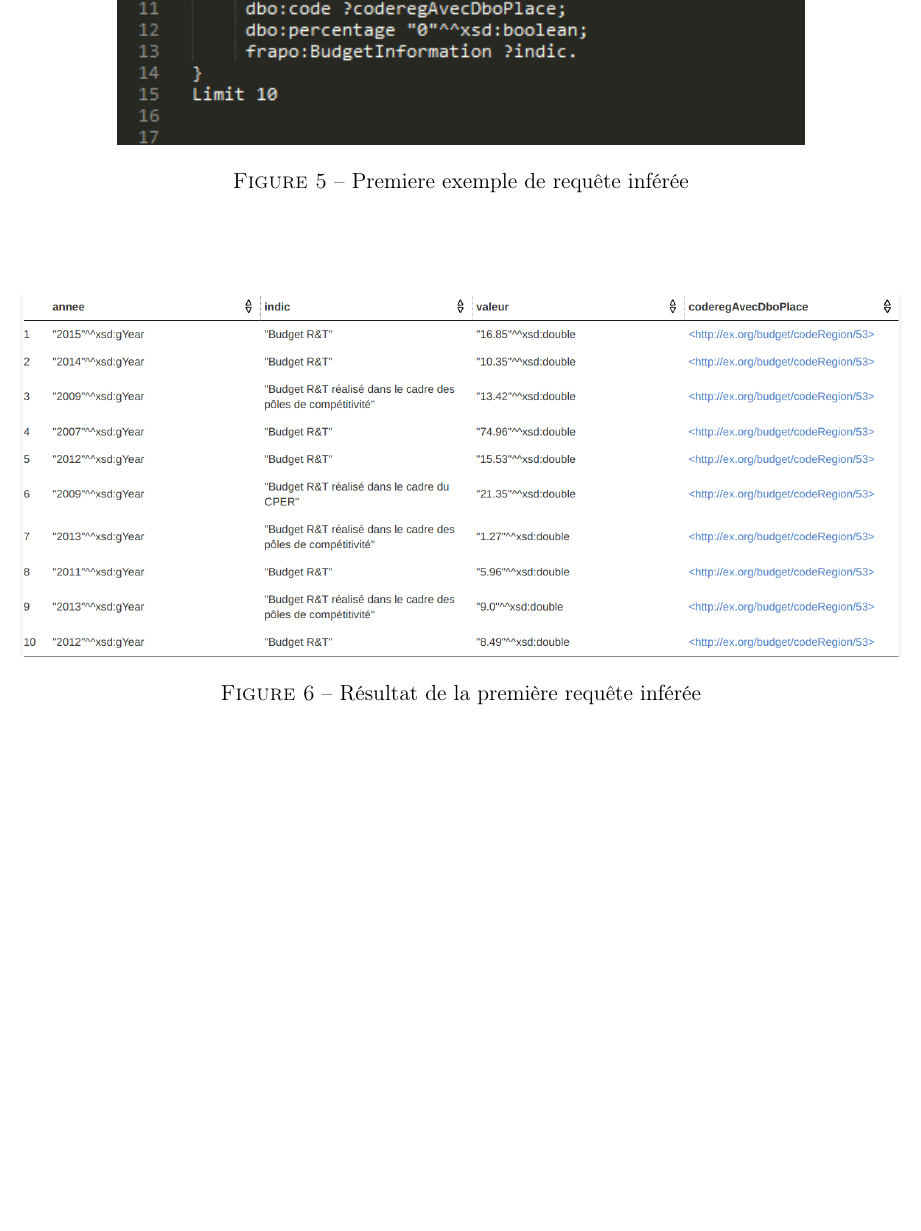
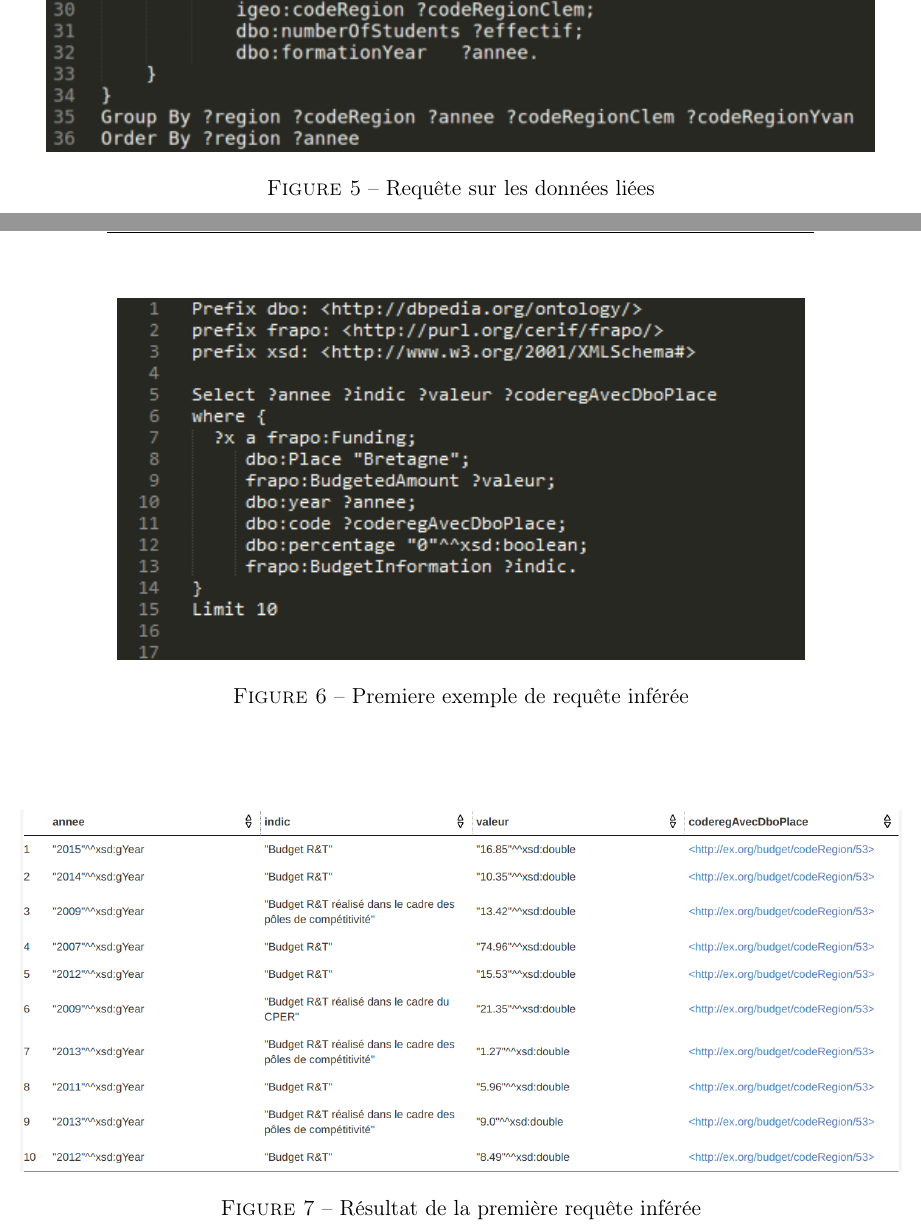
Before and after one commit to demeph/WebSemantic_projet, a LaTeX document (rapport/Rapport_Web_Semantic_COUILLEROT_MAHIER_PHALAVANDISHVILI.tex): part of page 14 of 15 before the commit and two parts of pages 14 and 15 of 16 after it, the two joined at a grey line, cut at the place of the change, the shorter picture padded with empty space. Compiled offline with pdfLaTeX.

Commit message:
rapport final

```diff
--- a/rapport/Rapport_Web_Semantic_COUILLEROT_MAHIER_PHALAVANDISHVILI.tex
+++ b/rapport/Rapport_Web_Semantic_COUILLEROT_MAHIER_PHALAVANDISHVILI.tex
@@ -237,3 +237,5 @@
 		\begin{figure}[!h]
 
 			\vspace{0.5cm}
+			\centerline{\includegraphics[height=15cm]{picture/linked_query.png}}
+			\caption{Requête sur les données liées}
@@ -240,3 +248,6 @@
+		\begin{figure}[!h]
+
+			\vspace{0.5cm}
 			\centerline{\includegraphics[height=7cm]{picture/inference1.png}}
 			\caption{Premiere exemple de requête inférée}
 			\label{inf1}
```
Also changed, not shown: rapport/Rapport_Web_Semantic_COUILLEROT_MAHIER_PHALAVANDISHVILI.pdf, rapport/picture/linked_query.png (added), rapport/Rapport_Web_Semantic_COUILLEROT_MAHIER_PHALAVANDISHVILI.tex (6 more changed lines), 3 other files.
